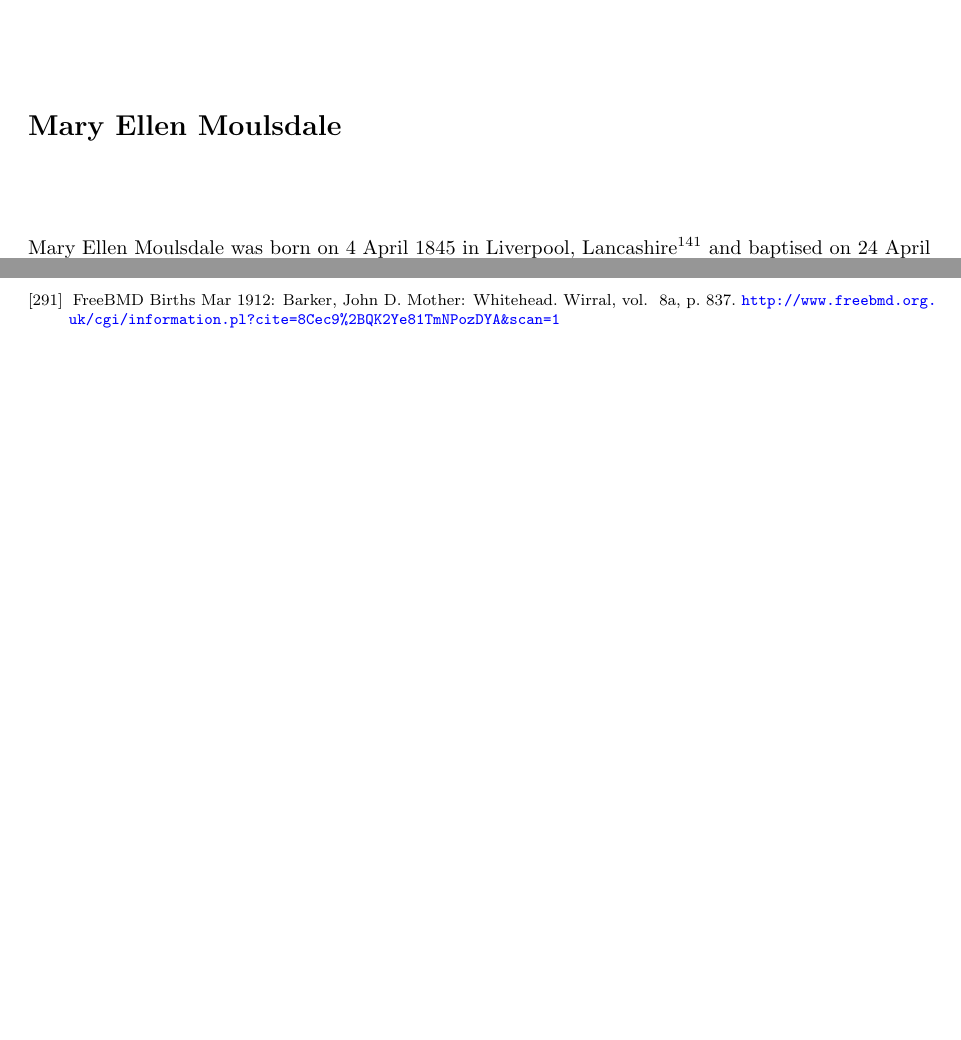
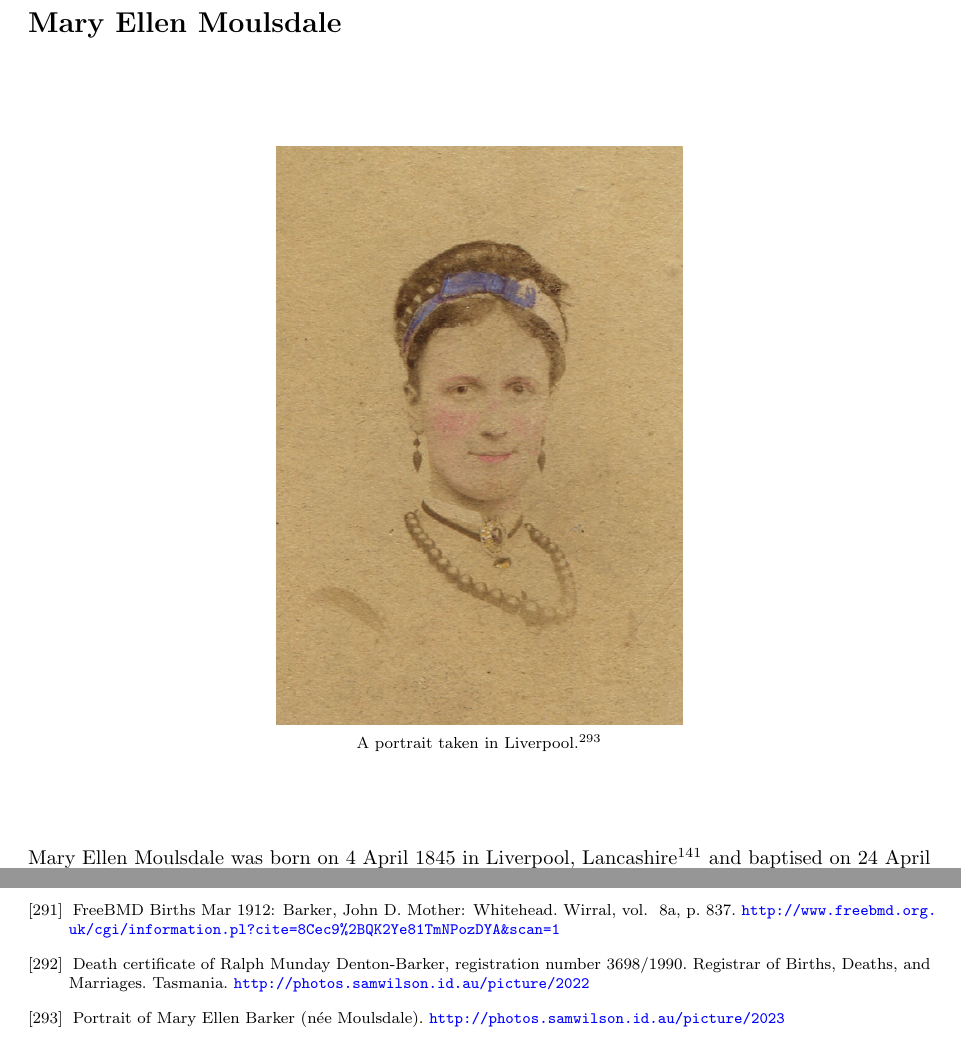
Before and after one commit to samwilson/cfb, a LaTeX book (main.tex, which reads bibliography.tex, biographies/Mary_Ellen_Moulsdale.tex): two parts of pages 28 and 64 of 66, joined at a grey line, cut so that both start at the same text, the shorter picture padded with empty space. Compiled offline with pdfLaTeX.

Commit message:
Mary's photo, and Ralph's death cert.

```diff
--- a/bibliography.tex
+++ b/bibliography.tex
@@ -1045,4 +1045,12 @@
 	FreeBMD Births Mar 1912: Barker, John D. Mother: Whitehead. Wirral, vol.~ 8a, p.~837.
 	\url{http://www.freebmd.org.uk/cgi/information.pl?cite=8Cec9\%2BQK2Ye81TmNPozDYA&scan=1}
 
+\bibitem{RalphDeathCert}
+	Death certificate of Ralph Munday Denton-Barker, registration number 3698/1990. Registrar of Births, Deaths, and Marriages. Tasmania.
+	\url{http://photos.samwilson.id.au/picture/2022}
+
+\bibitem{MEMportrait}
+	Portrait of Mary Ellen Barker (n\'{e}e Moulsdale).
+	\url{http://photos.samwilson.id.au/picture/2023}
+
 \end{thebibliography}
--- a/biographies/Mary_Ellen_Moulsdale.tex
+++ b/biographies/Mary_Ellen_Moulsdale.tex
@@ -1,4 +1,4 @@
-\biohead{Mary Ellen Moulsdale}{}
+\biohead{Mary Ellen Moulsdale}{A portrait taken in Liverpool.\cite{MEMportrait}}
 
 Mary Ellen Moulsdale was born on 4 April 1845 in Liverpool, Lancashire \cite{MEMoulsdaleBirth} and baptised on 24 April 1845 at St Peters Church, Liverpool, Lancashire \cite{MEMoulsdaleBaptism}. Her parents were John Moulsdale (\p{John_Moulsdale}) and Maria Jackson (\p{Maria_Jackson}) and she had two sisters: Maria Moulsdale (1857-?) and Sarah Ann Moulsdale (1857-?), presumably twins.
 
```
Also changed, not shown: biographies/Ralph_Munday_Denton-Barker.tex (+1 -1 lines), photos/Mary_Ellen_Moulsdale.png (added), biographies/Mary_Ellen_Moulsdale.tex (2 more changed lines).
